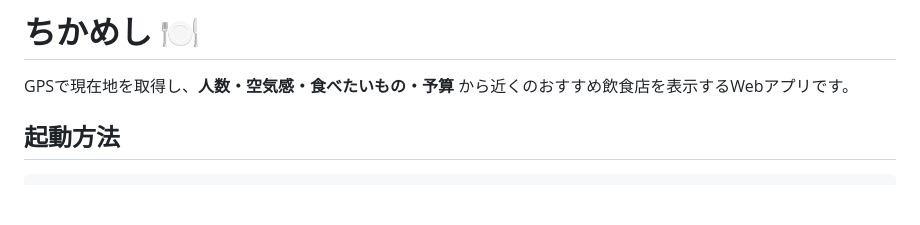
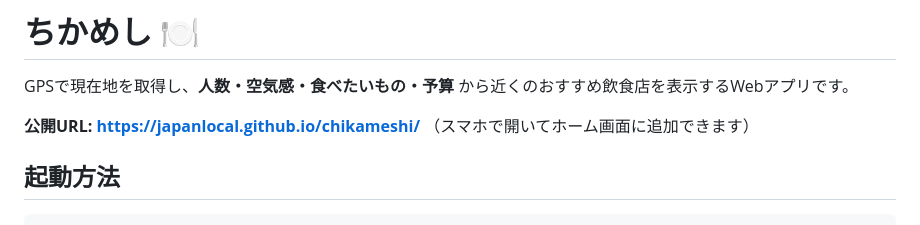
Before and after one commit to japanlocal/chikameshi, a Markdown page: README.md, the part around the change. Drawn GitHub-style; blank space fills up the shorter version.

Commit message:
READMEに公開URLを追加
Co-Authored-By: Claude Opus 5.5 <noreply@anthropic.com>

```diff
--- a/README.md
+++ b/README.md
@@ -1,6 +1,8 @@
 # ちかめし 🍽️
 
 GPSで現在地を取得し、**人数・空気感・食べたいもの・予算** から近くのおすすめ飲食店を表示するWebアプリです。
+
+**公開URL: https://japanlocal.github.io/chikameshi/** （スマホで開いてホーム画面に追加できます）
 
 ## 起動方法
 
```
